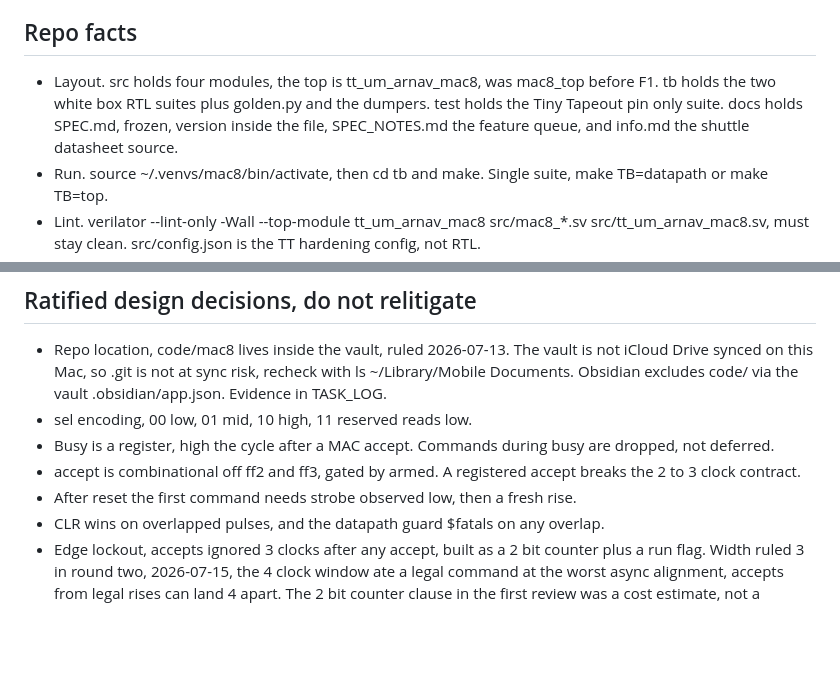
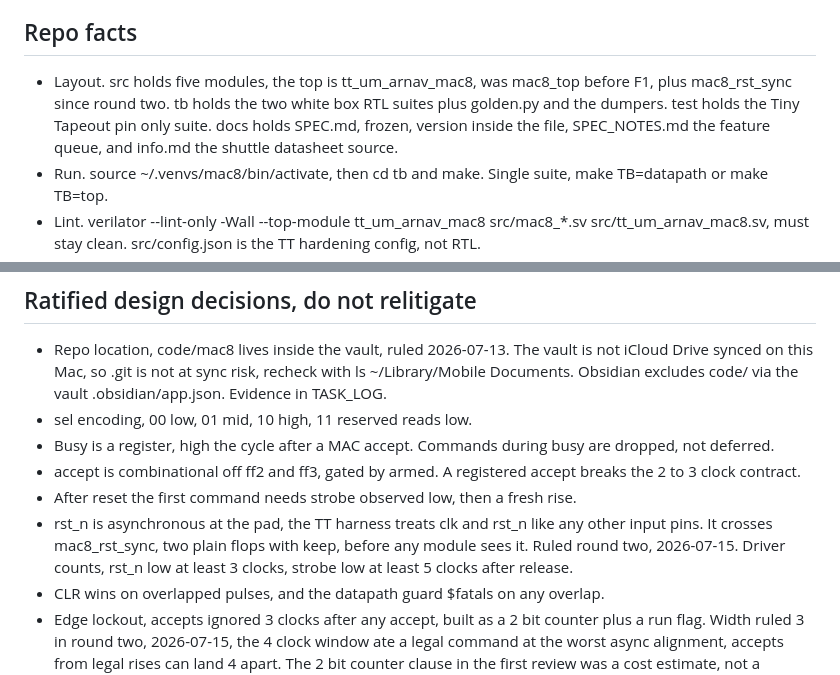
Before and after one commit to Arnav66692/mac8, a Markdown page: CLAUDE.md, 2 parts joined by grey strips. Rendered like a GitHub page; blank space fills up the shorter version.

Commit message:
chore: standing rules, rst_n crossing ratified, five modules

```diff
--- a/CLAUDE.md
+++ b/CLAUDE.md
@@ -16,7 +16,7 @@ Int8 serial MAC for Tiny Tapeout. docs/SPEC.md is frozen and it is law, the vers
 
 ## Repo facts
 
-- Layout. src holds four modules, the top is tt_um_arnav_mac8, was mac8_top before F1. tb holds the two white box RTL suites plus golden.py and the dumpers. test holds the Tiny Tapeout pin only suite. docs holds SPEC.md, frozen, version inside the file, SPEC_NOTES.md the feature queue, and info.md the shuttle datasheet source.
+- Layout. src holds five modules, the top is tt_um_arnav_mac8, was mac8_top before F1, plus mac8_rst_sync since round two. tb holds the two white box RTL suites plus golden.py and the dumpers. test holds the Tiny Tapeout pin only suite. docs holds SPEC.md, frozen, version inside the file, SPEC_NOTES.md the feature queue, and info.md the shuttle datasheet source.
 - Run. source ~/.venvs/mac8/bin/activate, then cd tb and make. Single suite, make TB=datapath or make TB=top.
 - Lint. verilator --lint-only -Wall --top-module tt_um_arnav_mac8 src/mac8_*.sv src/tt_um_arnav_mac8.sv, must stay clean. src/config.json is the TT hardening config, not RTL.
 - Tiny Tapeout. Workflows in .github/workflows are verbatim from ttsky-verilog-template at the ttsky26c tag. test/ is the pin only suite, runs at RTL and gate level in CI. tb/ is the white box RTL suite, local only. Do not submit to the shuttle, that is Arnav's decision.
@@ -29,6 +29,7 @@ Int8 serial MAC for Tiny Tapeout. docs/SPEC.md is frozen and it is law, the vers
 - Busy is a register, high the cycle after a MAC accept. Commands during busy are dropped, not deferred.
 - accept is combinational off ff2 and ff3, gated by armed. A registered accept breaks the 2 to 3 clock contract.
 - After reset the first command needs strobe observed low, then a fresh rise.
+- rst_n is asynchronous at the pad, the TT harness treats clk and rst_n like any other input pins. It crosses mac8_rst_sync, two plain flops with keep, before any module sees it. Ruled round two, 2026-07-15. Driver counts, rst_n low at least 3 clocks, strobe low at least 5 clocks after release.
 - CLR wins on overlapped pulses, and the datapath guard $fatals on any overlap.
 - Edge lockout, accepts ignored 3 clocks after any accept, built as a 2 bit counter plus a run flag. Width ruled 3 in round two, 2026-07-15, the 4 clock window ate a legal command at the worst async alignment, accepts from legal rises can land 4 apart. The 2 bit counter clause in the first review was a cost estimate, not a requirement.
 - cmd and ui_in cross clock domains unsynchronized. The spec driver rules make them quasi static at sampling.
```
